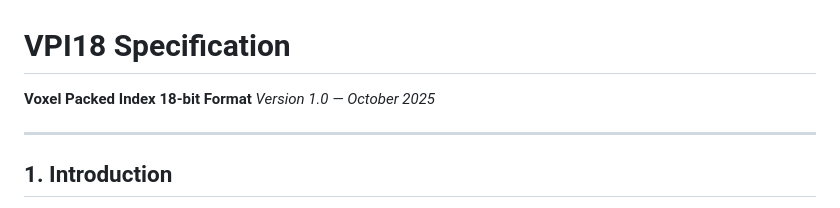
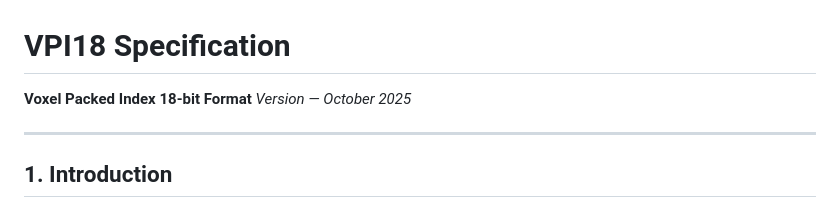
Before and after one commit to VoxelsPlace/VOPL, a Markdown page: vpi/VPI18.md, the part around the change. GitHub-like rendering.

```diff
--- a/vpi/VPI18.md
+++ b/vpi/VPI18.md
@@ -1,7 +1,7 @@
 # VPI18 Specification
 
 **Voxel Packed Index 18-bit Format**
-*Version 1.0 — October 2025*
+*Version — October 2025*
 
 ---
 
```
